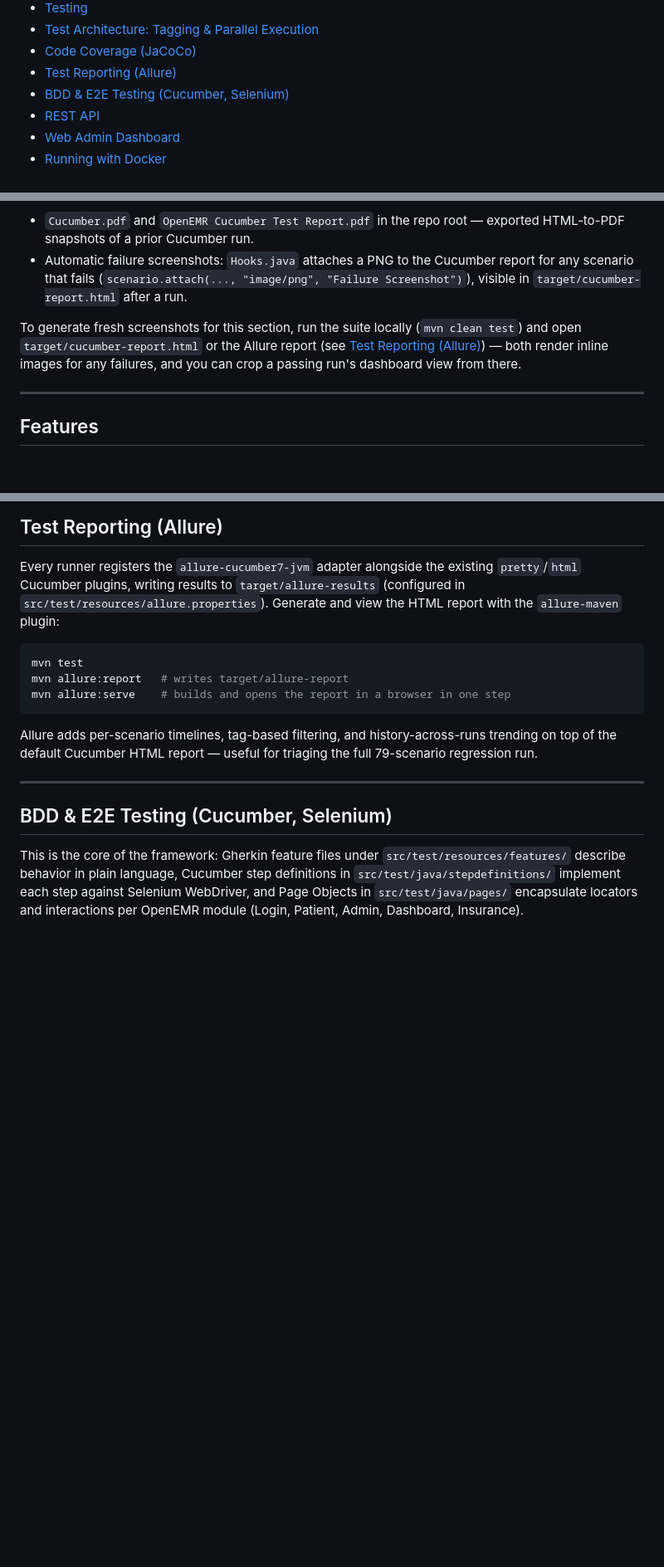
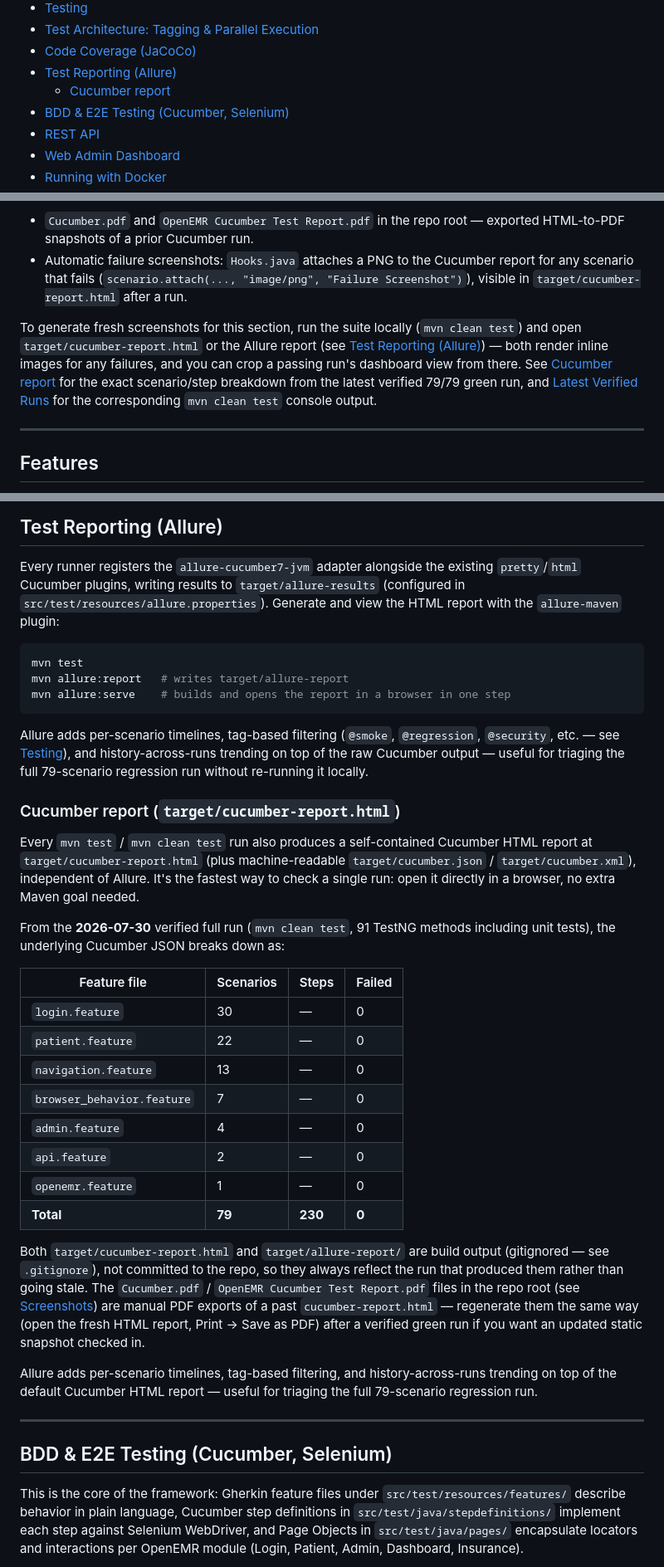
Before and after one commit to REZAULKARIM2024/OpenEMR_Automation, a Markdown page: README.md, 3 parts joined by grey strips. Shown at 83% size. Drawn GitHub-style; blank space fills up the shorter version.

Commit message:
Expand Test Reporting section: add Cucumber report subsection with real per-feature breakdown
Documents target/cucumber-report.html as a standalone artifact (separate
from Allure), and adds a real scenario/step table sourced from the
verified 2026-07-30 full run's target/cucumber.json (79 scenarios / 230
steps / 0 failed across 7 feature files). Also clarifies that
cucumber-report.html and allure-report/ are gitignored build output,
and points to how to regenerate the committed PDF snapshots from a
fresh green run.

````diff
--- a/README.md
+++ b/README.md
@@ -24,6 +24,7 @@ A robust and scalable UI automation framework built for the OpenEMR demo applica
 * [Test Architecture: Tagging & Parallel Execution](#test-architecture-tagging--parallel-execution)
 * [Code Coverage (JaCoCo)](#code-coverage-jacoco)
 * [Test Reporting (Allure)](#test-reporting-allure)
+  * [Cucumber report](#cucumber-report-targetcucumber-reporthtml)
 * [BDD & E2E Testing (Cucumber, Selenium)](#bdd--e2e-testing-cucumber-selenium)
 * [REST API](#rest-api)
 * [Web Admin Dashboard](#web-admin-dashboard)
@@ -52,7 +53,7 @@ No live screenshots are checked into this README — they weren't captured again
 * `Cucumber.pdf` and `OpenEMR Cucumber Test Report.pdf` in the repo root — exported HTML-to-PDF snapshots of a prior Cucumber run.
 * Automatic failure screenshots: `Hooks.java` attaches a PNG to the Cucumber report for any scenario that fails (`scenario.attach(..., "image/png", "Failure Screenshot")`), visible in `target/cucumber-report.html` after a run.
 
-To generate fresh screenshots for this section, run the suite locally (`mvn clean test`) and open `target/cucumber-report.html` or the Allure report (see [Test Reporting (Allure)](#test-reporting-allure)) — both render inline images for any failures, and you can crop a passing run's dashboard view from there.
+To generate fresh screenshots for this section, run the suite locally (`mvn clean test`) and open `target/cucumber-report.html` or the Allure report (see [Test Reporting (Allure)](#test-reporting-allure)) — both render inline images for any failures, and you can crop a passing run's dashboard view from there. See [Cucumber report](#cucumber-report-targetcucumber-reporthtml) for the exact scenario/step breakdown from the latest verified 79/79 green run, and [Latest Verified Runs](#testing) for the corresponding `mvn clean test` console output.
 
 ---
 
@@ -297,6 +298,27 @@ mvn allure:report   # writes target/allure-report
 mvn allure:serve    # builds and opens the report in a browser in one step
 ```
 
+Allure adds per-scenario timelines, tag-based filtering (`@smoke`, `@regression`, `@security`, etc. — see [Testing](#testing)), and history-across-runs trending on top of the raw Cucumber output — useful for triaging the full 79-scenario regression run without re-running it locally.
+
+### Cucumber report (`target/cucumber-report.html`)
+
+Every `mvn test` / `mvn clean test` run also produces a self-contained Cucumber HTML report at `target/cucumber-report.html` (plus machine-readable `target/cucumber.json` / `target/cucumber.xml`), independent of Allure. It's the fastest way to check a single run: open it directly in a browser, no extra Maven goal needed.
+
+From the **2026-07-30** verified full run (`mvn clean test`, 91 TestNG methods including unit tests), the underlying Cucumber JSON breaks down as:
+
+| Feature file | Scenarios | Steps | Failed |
+|---|---|---|---|
+| `login.feature` | 30 | — | 0 |
+| `patient.feature` | 22 | — | 0 |
+| `navigation.feature` | 13 | — | 0 |
+| `browser_behavior.feature` | 7 | — | 0 |
+| `admin.feature` | 4 | — | 0 |
+| `api.feature` | 2 | — | 0 |
+| `openemr.feature` | 1 | — | 0 |
+| **Total** | **79** | **230** | **0** |
+
+Both `target/cucumber-report.html` and `target/allure-report/` are build output (gitignored — see `.gitignore`), not committed to the repo, so they always reflect the run that produced them rather than going stale. The `Cucumber.pdf` / `OpenEMR Cucumber Test Report.pdf` files in the repo root (see [Screenshots](#screenshots)) are manual PDF exports of a past `cucumber-report.html` — regenerate them the same way (open the fresh HTML report, Print → Save as PDF) after a verified green run if you want an updated static snapshot checked in.
+
 Allure adds per-scenario timelines, tag-based filtering, and history-across-runs trending on top of the default Cucumber HTML report — useful for triaging the full 79-scenario regression run.
 
 ---
````
